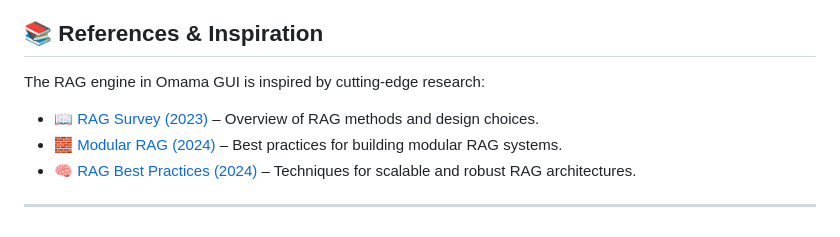
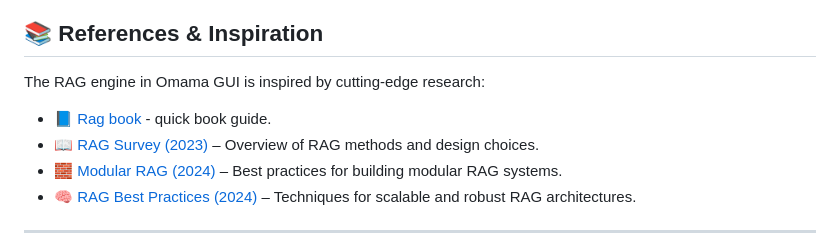
Before and after one commit to ALAWIII/omama, a Markdown page: README.md, the part around the change. Drawn GitHub-style.

```diff
--- a/README.md
+++ b/README.md
@@ -76,7 +76,7 @@
 ## 📚 References & Inspiration
 
 The RAG engine in Omama GUI is inspired by cutting-edge research:
-
+- 📘 [Rag book](https://alawiii.github.io/Rag-book/) - quick book guide.
 - 📖 [RAG Survey (2023)](https://arxiv.org/abs/2312.10997) – Overview of RAG methods and design choices.
 - 🧱 [Modular RAG (2024)](https://arxiv.org/abs/2407.21059) – Best practices for building modular RAG systems.
 - 🧠 [RAG Best Practices (2024)](https://arxiv.org/abs/2407.01219) – Techniques for scalable and robust RAG architectures.
```
